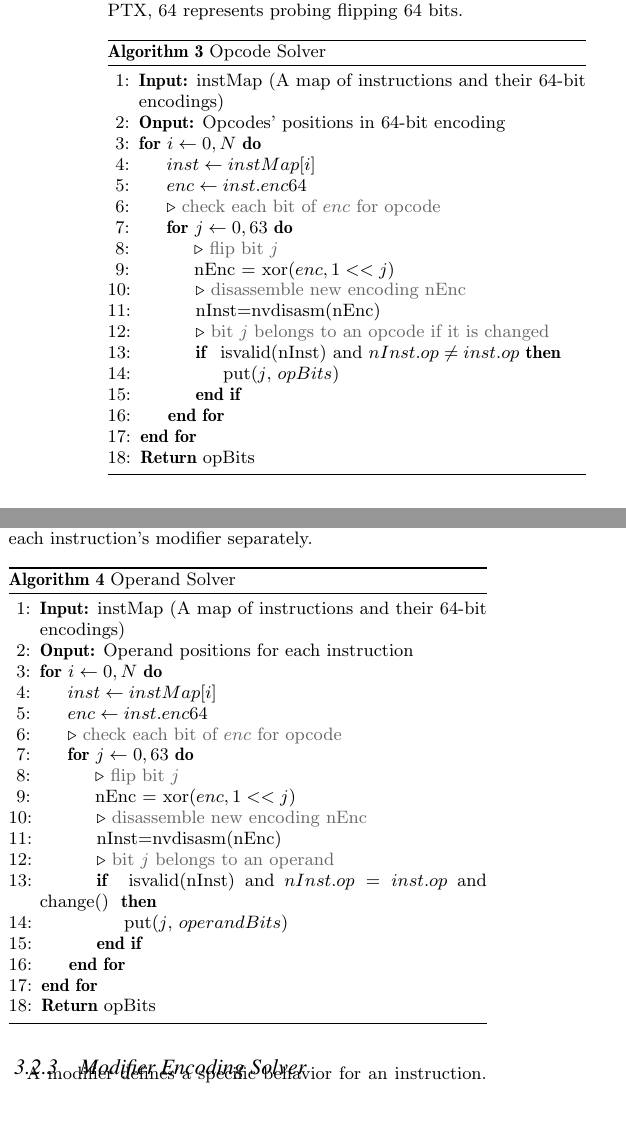
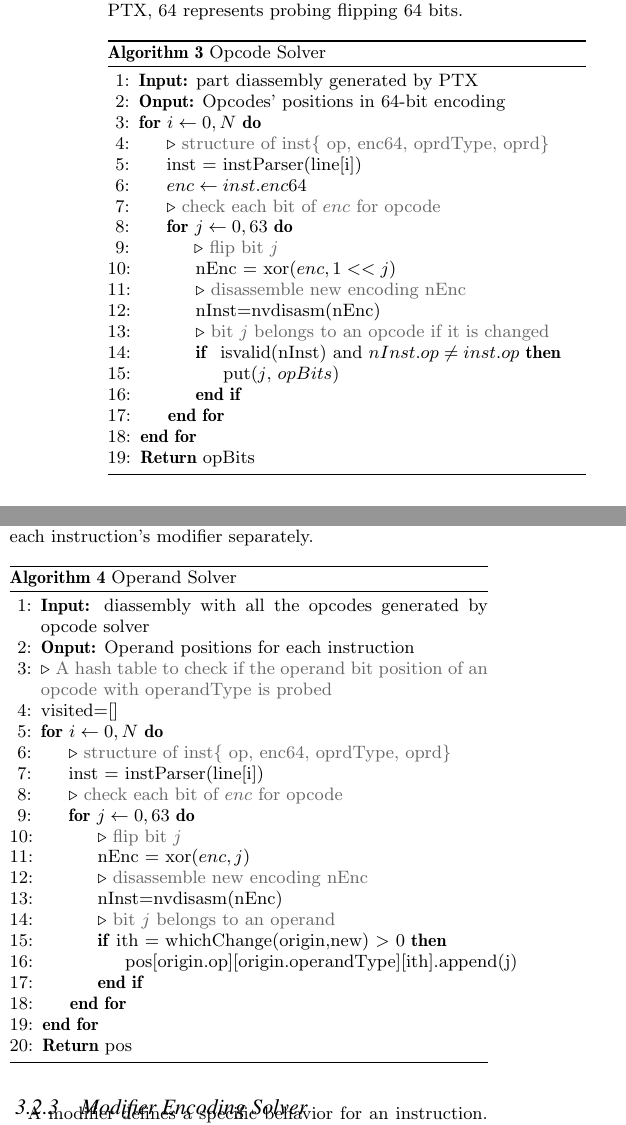
Before and after one commit to fruitfly1026/SGEMM, a LaTeX paper (sgemm.tex, which reads text/solver.tex): two parts of the columns of page 4 of 14, joined at a grey line, cut so that both start at the same text, the shorter picture padded with empty space. Compiled offline with pdfLaTeX.

Commit message:
Added operand solver

```diff
--- a/text/solver.tex
+++ b/text/solver.tex
@@ -45,11 +45,14 @@ bits.
 \begin{algorithm}[htbp]
       \caption{Opcode Solver}\label{algo:opcode}
   \begin{algorithmic}[1]
-      \State \textbf {Input:} instMap (A map of instructions and their 64-bit encodings)
+      \State \textbf {Input:} part diassembly generated by PTX
       \State \textbf {Onput:} Opcodes' positions in 64-bit encoding
       \For {$i \gets 0, N$}
 	  %\LineComment {fetch an instruction from generated database \jled{what's the database?}}
-      \State $inst \gets instMap[i]$
+      %\State \For i in instMap
+      \LineComment {structure of inst\{ op, enc64, oprdType, oprd\}}
+      \State inst = instParser(line[i])
+      %\State $inst \gets instMap[i]$
       \State $enc \gets inst.enc64$
 	  \LineComment {check each bit of $enc$ for opcode}
       \For {$j \gets 0, 63$}
@@ -86,28 +89,33 @@ modifier for {\tt LD} and {\tt LDG} are at different binary positions. Hence, we
 \begin{algorithm}[htbp]
       \caption{Operand Solver}\label{algo:operand}
   \begin{algorithmic}[1]
-      \State \textbf {Input:} instMap (A map of instructions and their 64-bit encodings)
+      \State \textbf {Input:} diassembly with all the opcodes generated by opcode solver
       \State \textbf {Onput:} Operand positions for each instruction
+      \LineComment {A hash table to check if the operand bit position of an opcode with operandType is probed}
+      \State {visited=[]}
       \For {$i \gets 0, N$}
 	  %\LineComment {fetch an instruction from generated database \jled{what's the database?}}
-      \State $inst \gets instMap[i]$
-      \State $enc \gets inst.enc64$
+      \LineComment {structure of inst\{ op, enc64, oprdType, oprd\}}
+      \State inst = instParser(line[i])
+      %\State $inst \gets instMap[i]$
+      %\State $enc \gets inst.enc64$
 	  \LineComment {check each bit of $enc$ for opcode}
       \For {$j \gets 0, 63$}
       %\LineComment {if bit $j$ not operand bit and its value is 0} % \jled{what about enc[j]!=0? No need to check if it is opcode?}}
       %\If {notOprd($enc[j]$) and $enc[j] = 0$}
       \LineComment {flip bit $j$}
-      \State nEnc = xor($enc, 1<<j$)
+      \State nEnc = xor($enc, j$)
 	  \LineComment {disassemble new encoding nEnc}
       \State nInst=nvdisasm(nEnc)
 	  \LineComment {bit $j$ belongs to an operand }
-      \If { isvalid(nInst) and $nInst.op = inst.op$ and change() }
-      \State put($j$, $operandBits$)
+      \If {ith = whichChange(origin,new) > 0}
+      \State pos[origin.op][origin.operandType][ith].append(j)
+      %\State put($j$, $operandBits$)
       %\EndIf
       \EndIf
       \EndFor
       \EndFor
-      \State \textbf{Return} opBits %\jled{All instructions' opcodes are stored in opBits?}
+      \State \textbf{Return} pos %\jled{All instructions' opcodes are stored in opBits?}
   \end{algorithmic}
 \end{algorithm}
 %Algorithm~\ref{algo:int_solver} shows the pseudocode for immediate operand decoding process.
```
